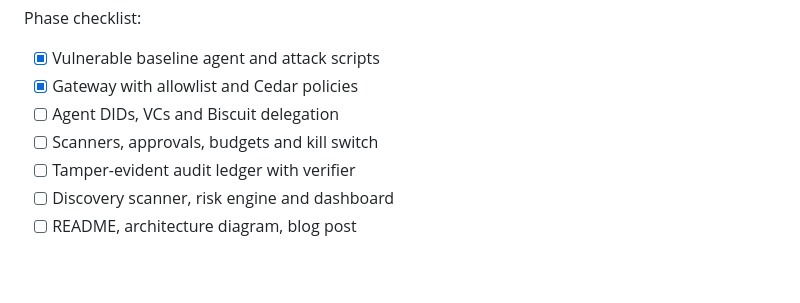
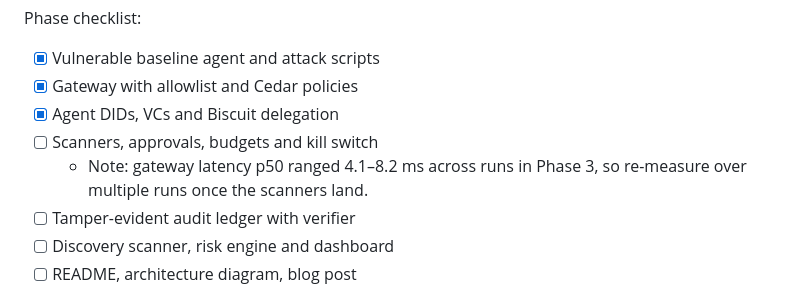
Before and after one commit to sudo-ss1/agentguard, a Markdown page: agentguardplan.md, the part around the change. Rendered like a GitHub page; blank space fills up the shorter version.

Commit message:
Plan: tick Phase 3; note latency variance for Phase 4
Ticks "Agent DIDs, VCs and Biscuit delegation" after review. Adds a
Phase 4 note: gateway latency p50 ranged 4.1-8.2 ms across runs in
Phase 3, so re-measure over multiple runs once scanners land. Other
boxes unchanged.

```diff
--- a/agentguardplan.md
+++ b/agentguardplan.md
@@ -166,8 +166,9 @@ Phase checklist:
 
 - [x] Vulnerable baseline agent and attack scripts
 - [x] Gateway with allowlist and Cedar policies
-- [ ] Agent DIDs, VCs and Biscuit delegation
+- [x] Agent DIDs, VCs and Biscuit delegation
 - [ ] Scanners, approvals, budgets and kill switch
+  - Note: gateway latency p50 ranged 4.1–8.2 ms across runs in Phase 3, so re-measure over multiple runs once the scanners land.
 - [ ] Tamper-evident audit ledger with verifier
 - [ ] Discovery scanner, risk engine and dashboard
 - [ ] README, architecture diagram, blog post
```
